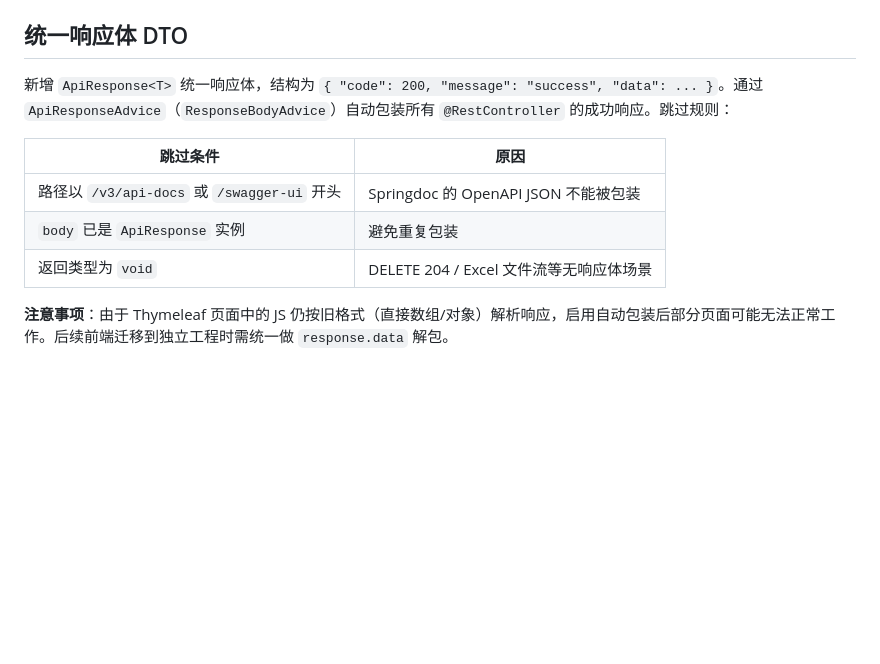
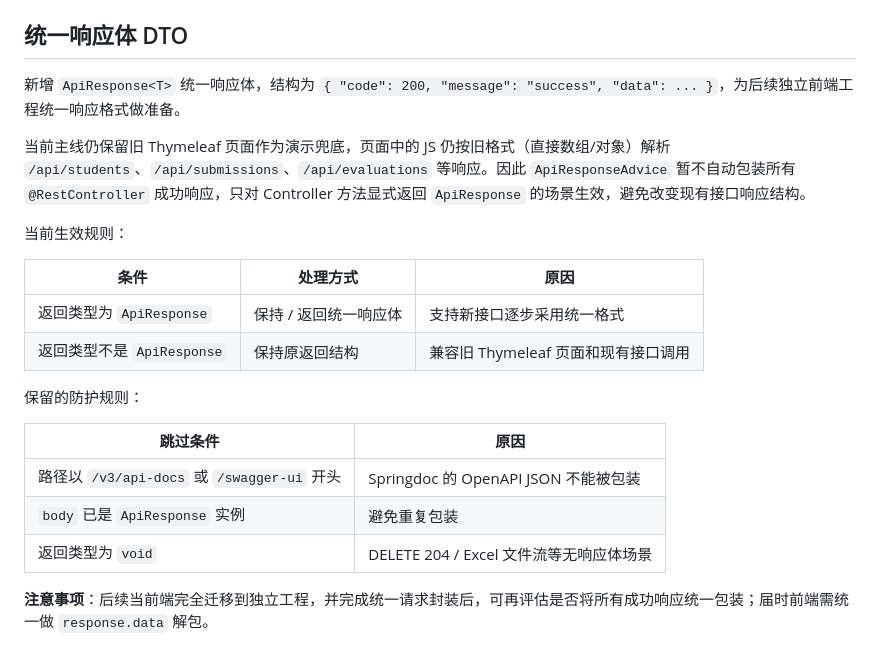
Before and after one commit to ShanHuiSir/Teaching-System, a Markdown page: docs/设计期文档/05-接口设计总体方针.md, the part around the change. GitHub-like rendering; blank space fills up the shorter version.

Commit message:
docs: align ApiResponse advice compatibility note

```diff
--- a/docs/设计期文档/05-接口设计总体方针.md
+++ b/docs/设计期文档/05-接口设计总体方针.md
@@ -214,7 +214,18 @@ Service 层移除手动校验逻辑（`isBlank()`、`validateScore()`），由 D
 
 ## 统一响应体 DTO
 
-新增 `ApiResponse<T>` 统一响应体，结构为 `{ "code": 200, "message": "success", "data": ... }`。通过 `ApiResponseAdvice`（`ResponseBodyAdvice`）自动包装所有 `@RestController` 的成功响应。跳过规则：
+新增 `ApiResponse<T>` 统一响应体，结构为 `{ "code": 200, "message": "success", "data": ... }`，为后续独立前端工程统一响应格式做准备。
+
+当前主线仍保留旧 Thymeleaf 页面作为演示兜底，页面中的 JS 仍按旧格式（直接数组/对象）解析 `/api/students`、`/api/submissions`、`/api/evaluations` 等响应。因此 `ApiResponseAdvice` 暂不自动包装所有 `@RestController` 成功响应，只对 Controller 方法显式返回 `ApiResponse` 的场景生效，避免改变现有接口响应结构。
+
+当前生效规则：
+
+| 条件 | 处理方式 | 原因 |
+|---|---|---|
+| 返回类型为 `ApiResponse` | 保持 / 返回统一响应体 | 支持新接口逐步采用统一格式 |
+| 返回类型不是 `ApiResponse` | 保持原返回结构 | 兼容旧 Thymeleaf 页面和现有接口调用 |
+
+保留的防护规则：
 
 | 跳过条件 | 原因 |
 |---|---|
@@ -222,4 +233,4 @@ Service 层移除手动校验逻辑（`isBlank()`、`validateScore()`），由 D
 | `body` 已是 `ApiResponse` 实例 | 避免重复包装 |
 | 返回类型为 `void` | DELETE 204 / Excel 文件流等无响应体场景 |
 
-**注意事项**：由于 Thymeleaf 页面中的 JS 仍按旧格式（直接数组/对象）解析响应，启用自动包装后部分页面可能无法正常工作。后续前端迁移到独立工程时需统一做 `response.data` 解包。
+**注意事项**：后续当前端完全迁移到独立工程，并完成统一请求封装后，可再评估是否将所有成功响应统一包装；届时前端需统一做 `response.data` 解包。
```
